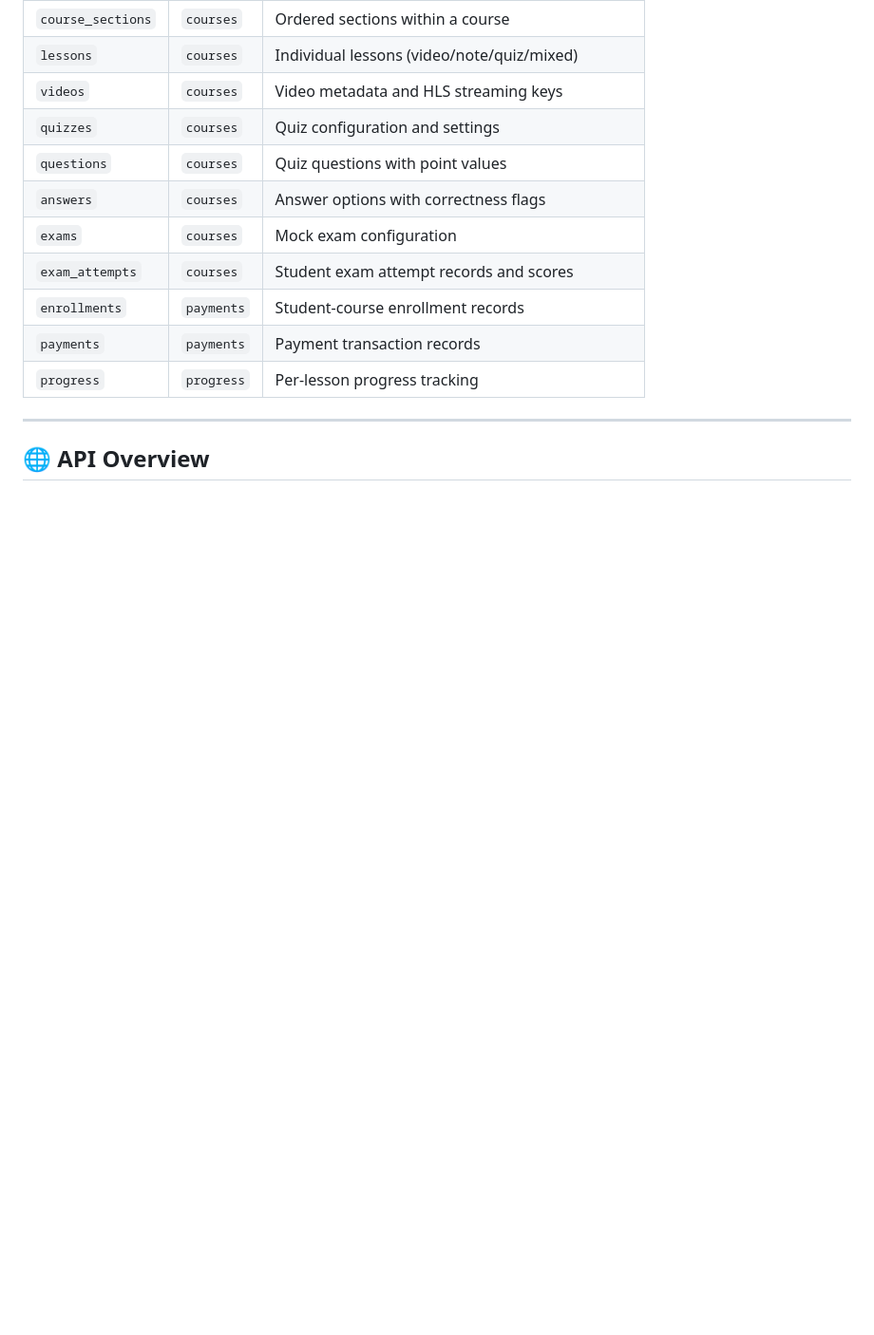
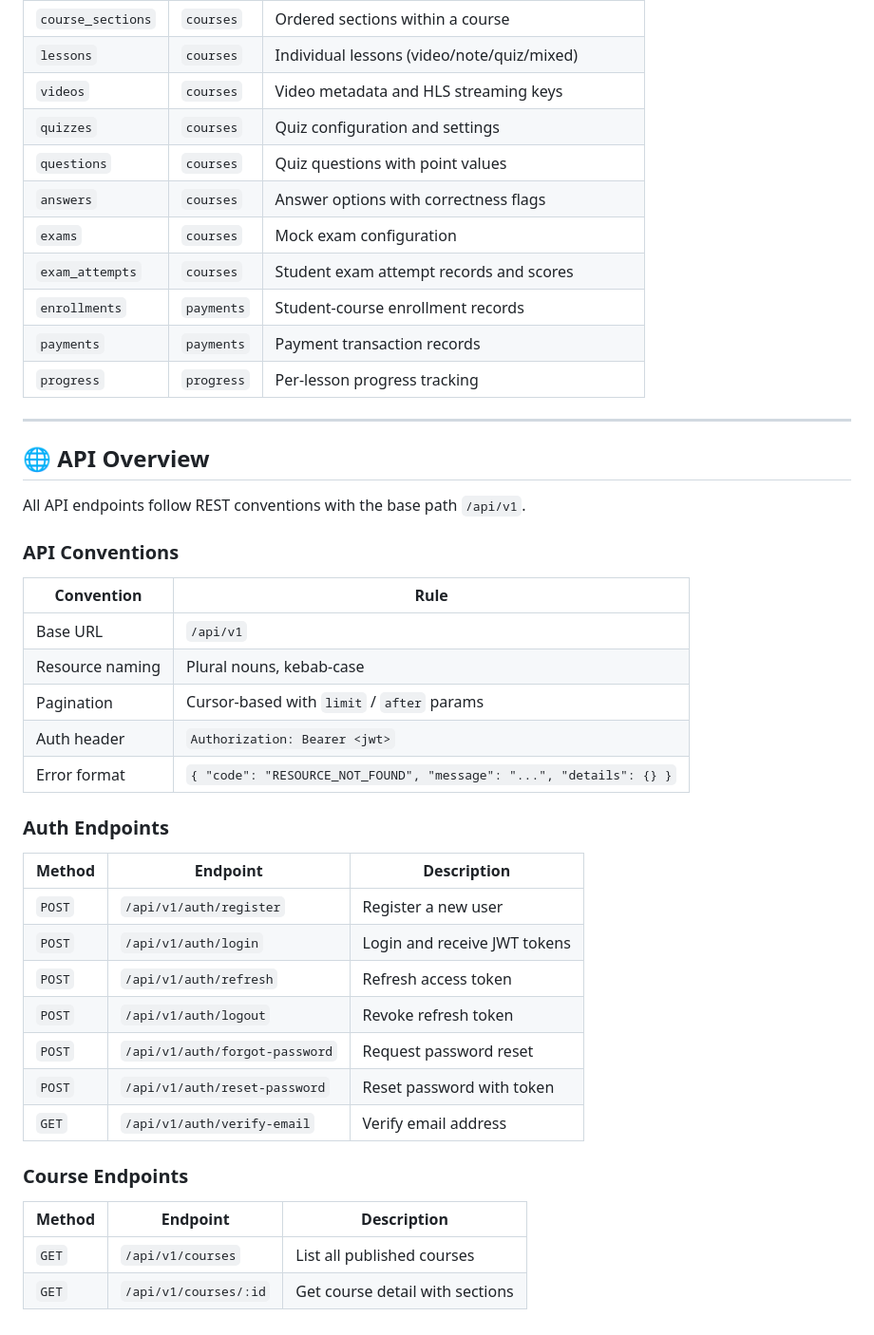
Before and after one commit to Bereke1t2/Memere, a Markdown page: Memere-backend/README.md, the part around the change. Shown at 95% size. GitHub-like rendering; blank space fills up the shorter version.

Commit message:
docs(readme): add API conventions and auth endpoints

```diff
--- a/Memere-backend/README.md
+++ b/Memere-backend/README.md
@@ -290,3 +290,34 @@ The database uses **PostgreSQL** with per-domain schemas and the following desig
 ---
 
 ## 🌐 API Overview
+
+All API endpoints follow REST conventions with the base path `/api/v1`.
+
+### API Conventions
+
+| Convention | Rule |
+|-----------|------|
+| Base URL | `/api/v1` |
+| Resource naming | Plural nouns, kebab-case |
+| Pagination | Cursor-based with `limit` / `after` params |
+| Auth header | `Authorization: Bearer <jwt>` |
+| Error format | `{ "code": "RESOURCE_NOT_FOUND", "message": "...", "details": {} }` |
+
+### Auth Endpoints
+
+| Method | Endpoint | Description |
+|--------|----------|-------------|
+| `POST` | `/api/v1/auth/register` | Register a new user |
+| `POST` | `/api/v1/auth/login` | Login and receive JWT tokens |
+| `POST` | `/api/v1/auth/refresh` | Refresh access token |
+| `POST` | `/api/v1/auth/logout` | Revoke refresh token |
+| `POST` | `/api/v1/auth/forgot-password` | Request password reset |
+| `POST` | `/api/v1/auth/reset-password` | Reset password with token |
+| `GET` | `/api/v1/auth/verify-email` | Verify email address |
+
+### Course Endpoints
+
+| Method | Endpoint | Description |
+|--------|----------|-------------|
+| `GET` | `/api/v1/courses` | List all published courses |
+| `GET` | `/api/v1/courses/:id` | Get course detail with sections |
```
